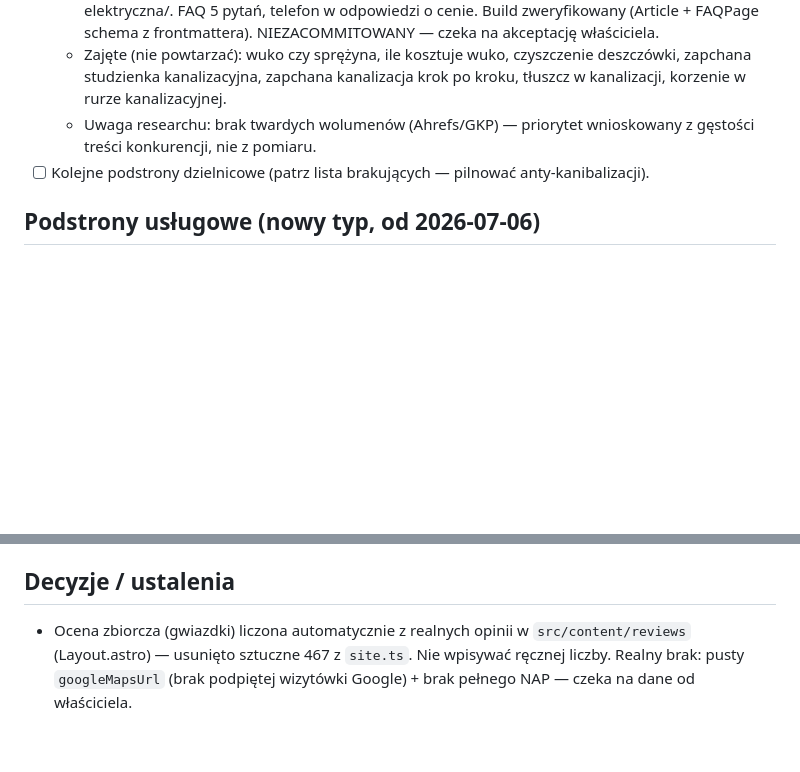
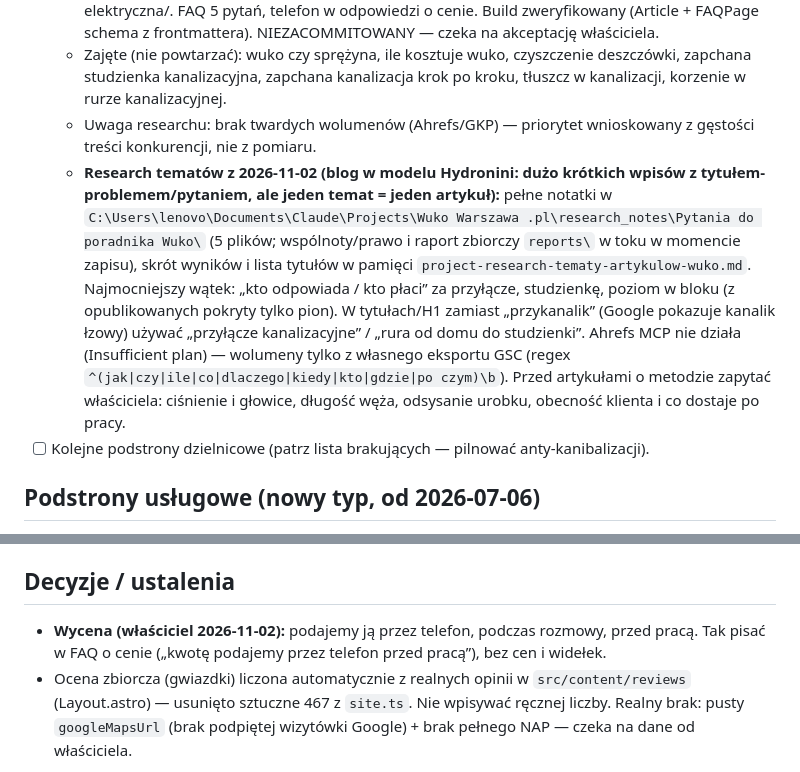
Before and after one commit to kinsocha/wukowarszawa.pl, a Markdown page: memory.md, 2 parts joined by grey strips. Rendered like a GitHub page; blank space fills up the shorter version.

Commit message:
memory.md: research tematow artykulow poradnika (model Hydronini), wycena przez telefon przed praca
Co-Authored-By: Claude Sonnet 5.5 <noreply@anthropic.com>

```diff
--- a/memory.md
+++ b/memory.md
@@ -37,6 +37,7 @@ Zrobione (wg git, wieczór 2026-06-11):
   - [x] „Korzenie w rurze kanalizacyjnej – skąd się biorą i jak je usunąć" — NAPISANY 2026-08-20 (`src/content/poradnik/korzenie-w-rurze-kanalizacyjnej-jak-je-usunac.md`, kategoria Zatory). Kąt: zator nawracający co kilka miesięcy = korzenie; mechanika wejścia przez nieszczelność łączenia (wysunięta uszczelka, rozejście łączenia, pęknięcie ścianki — bez wskazywania materiału rury); usuwanie = głowica tnąca na spirali przez studzienkę + płukanie wuko (odcinek zewnętrzny, więc wuko OK); anegdota z Wawra (lipy przy przyłączu). Po korekcie właściciela 2026-08-20: korzenie trafiają się i w żeliwie, i w plastiku (bez reguły materiałowej), o kamionce nie pisać nigdy — obie reguły zapisane w globalnym hubie `globalne-reguly-pisania-tekstow.md`. Linki wewnętrzne: /inspekcja-kamera-kanalizacji/ (nagranie przed/po) + /poradnik/wuko-czy-sprezyna-elektryczna/. FAQ 5 pytań, telefon w odpowiedzi o cenie. Build zweryfikowany (Article + FAQPage schema z frontmattera). NIEZACOMMITOWANY — czeka na akceptację właściciela.
   - Zajęte (nie powtarzać): wuko czy sprężyna, ile kosztuje wuko, czyszczenie deszczówki, zapchana studzienka kanalizacyjna, zapchana kanalizacja krok po kroku, tłuszcz w kanalizacji, korzenie w rurze kanalizacyjnej.
   - Uwaga researchu: brak twardych wolumenów (Ahrefs/GKP) — priorytet wnioskowany z gęstości treści konkurencji, nie z pomiaru.
+  - **Research tematów z 2026-11-02 (blog w modelu Hydronini: dużo krótkich wpisów z tytułem-problemem/pytaniem, ale jeden temat = jeden artykuł):** pełne notatki w `C:\Users\lenovo\Documents\Claude\Projects\Wuko Warszawa .pl\research_notes\Pytania do poradnika Wuko\` (5 plików; wspólnoty/prawo i raport zbiorczy `reports\` w toku w momencie zapisu), skrót wyników i lista tytułów w pamięci `project-research-tematy-artykulow-wuko.md`. Najmocniejszy wątek: „kto odpowiada / kto płaci” za przyłącze, studzienkę, poziom w bloku (z opublikowanych pokryty tylko pion). W tytułach/H1 zamiast „przykanalik” (Google pokazuje kanalik łzowy) używać „przyłącze kanalizacyjne” / „rura od domu do studzienki”. Ahrefs MCP nie działa (Insufficient plan) — wolumeny tylko z własnego eksportu GSC (regex `^(jak|czy|ile|co|dlaczego|kiedy|kto|gdzie|po czym)\b`). Przed artykułami o metodzie zapytać właściciela: ciśnienie i głowice, długość węża, odsysanie urobku, obecność klienta i co dostaje po pracy.
 - [ ] Kolejne podstrony dzielnicowe (patrz lista brakujących — pilnować anty-kanibalizacji).
 
 ## Podstrony usługowe (nowy typ, od 2026-07-06)
@@ -71,6 +72,7 @@ Gdy użytkownik zapyta „co mieliśmy zrobić" przy podstronie inspekcji kamer
 - **Uwaga:** reguły `ask` dopasowują się po POCZĄTKU komendy — komendy złożone (np. `coś && git push`) mogą nie zostać złapane. Przy nietypowych operacjach nadal warto zerknąć, czego dotyczą.
 
 ## Decyzje / ustalenia
+- **Wycena (właściciel 2026-11-02):** podajemy ją przez telefon, podczas rozmowy, przed pracą. Tak pisać w FAQ o cenie („kwotę podajemy przez telefon przed pracą”), bez cen i widełek.
 - Ocena zbiorcza (gwiazdki) liczona automatycznie z realnych opinii w `src/content/reviews` (Layout.astro) — usunięto sztuczne 467 z `site.ts`. Nie wpisywać ręcznej liczby. Realny brak: pusty `googleMapsUrl` (brak podpiętej wizytówki Google) + brak pełnego NAP — czeka na dane od właściciela.
 
 ## Adresy URL i indeksowanie – KONWENCJA od 2026-09-04 (decyzja właściciela)
```
